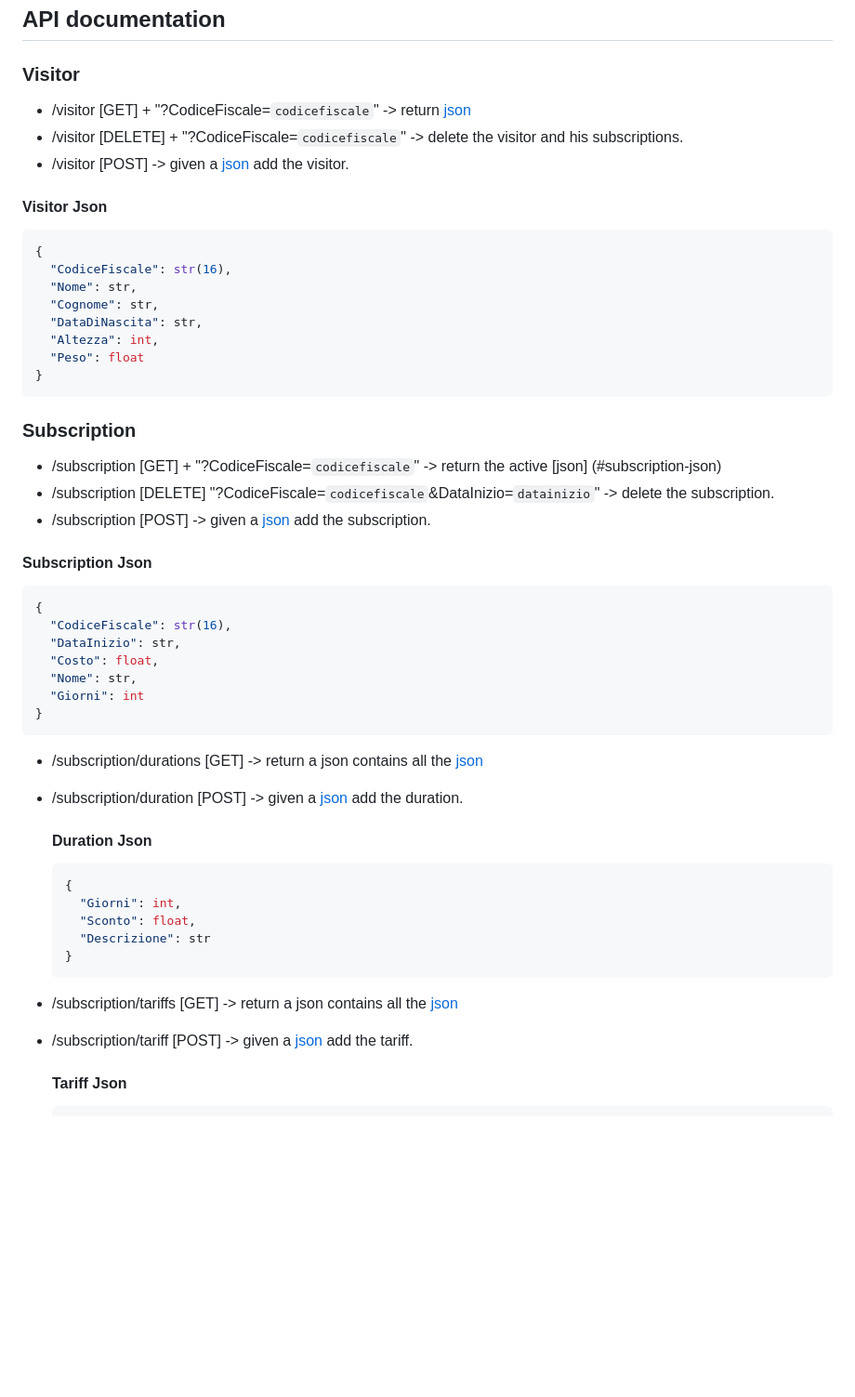
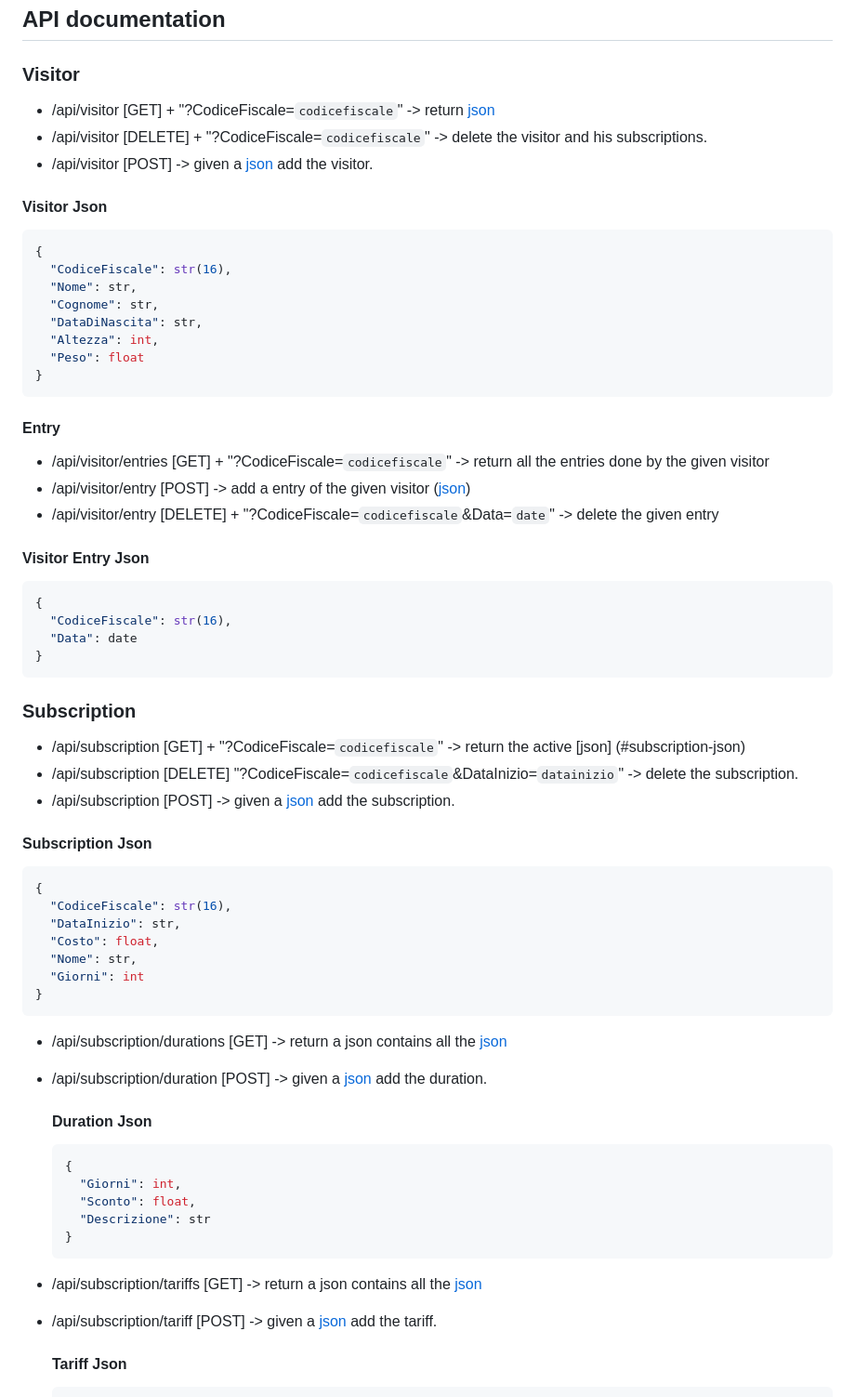
Before and after one commit to pallax03/Amusement-Park, a Markdown page: README.md, the part around the change. Shown at 93% size. GitHub-like rendering; blank space fills up the shorter version.

Commit message:
TODO update readme api

````diff
--- a/README.md
+++ b/README.md
@@ -42,9 +42,9 @@ now, you will be able to connect to [`http://localhost:4000`](http://localhost:4
 
 ## API documentation
 ### Visitor
-- /visitor [GET] + "?CodiceFiscale=`codicefiscale`" -> return [json](#visitor-json)
-- /visitor [DELETE] + "?CodiceFiscale=`codicefiscale`" -> delete the visitor and his subscriptions.
-- /visitor [POST] -> given a [json](#visitor-json) add the visitor.
+- /api/visitor [GET] + "?CodiceFiscale=`codicefiscale`" -> return [json](#visitor-json)
+- /api/visitor [DELETE] + "?CodiceFiscale=`codicefiscale`" -> delete the visitor and his subscriptions.
+- /api/visitor [POST] -> given a [json](#visitor-json) add the visitor.
 
 #### Visitor Json
 ```json
@@ -58,11 +58,24 @@ now, you will be able to connect to [`http://localhost:4000`](http://localhost:4
 }
 ```
 
+#### Entry
+- /api/visitor/entries [GET] + "?CodiceFiscale=`codicefiscale`" -> return all the entries done by the given visitor
+- /api/visitor/entry [POST] -> add a entry of the given visitor ([json](#visitor-entry-json))
+- /api/visitor/entry [DELETE] + "?CodiceFiscale=`codicefiscale`&Data=`date`" -> delete the given entry
+
+#### Visitor Entry Json
+```json
+{
+  "CodiceFiscale": str(16),
+  "Data": date
+}
+```
+
 ### Subscription
-- /subscription [GET] + "?CodiceFiscale=`codicefiscale`" -> return the active [json]
+- /api/subscription [GET] + "?CodiceFiscale=`codicefiscale`" -> return the active [json]
 (#subscription-json)
-- /subscription [DELETE] "?CodiceFiscale=`codicefiscale`&DataInizio=`datainizio`" -> delete the subscription.
-- /subscription [POST] -> given a [json](#subscription-json) add the subscription.
+- /api/subscription [DELETE] "?CodiceFiscale=`codicefiscale`&DataInizio=`datainizio`" -> delete the subscription.
+- /api/subscription [POST] -> given a [json](#subscription-json) add the subscription.
 
 #### Subscription Json
 ```json
@@ -75,8 +88,8 @@ now, you will be able to connect to [`http://localhost:4000`](http://localhost:4
 }
 ```
 
-- /subscription/durations [GET] -> return a json contains all the [json](#duration-json)
-- /subscription/duration [POST] -> given a [json](#duration-json) add the duration.
+- /api/subscription/durations [GET] -> return a json contains all the [json](#duration-json)
+- /api/subscription/duration [POST] -> given a [json](#duration-json) add the duration.
 
   #### Duration Json
   ```json
@@ -87,8 +100,8 @@ now, you will be able to connect to [`http://localhost:4000`](http://localhost:4
   }
   ```
 
-- /subscription/tariffs [GET] -> return a json contains all the [json](#tariff-json)
-- /subscription/tariff [POST] -> given a [json](#tariff-json) add the tariff.
+- /api/subscription/tariffs [GET] -> return a json contains all the [json](#tariff-json)
+- /api/subscription/tariff [POST] -> given a [json](#tariff-json) add the tariff.
 
   #### Tariff Json
   ```json
````
